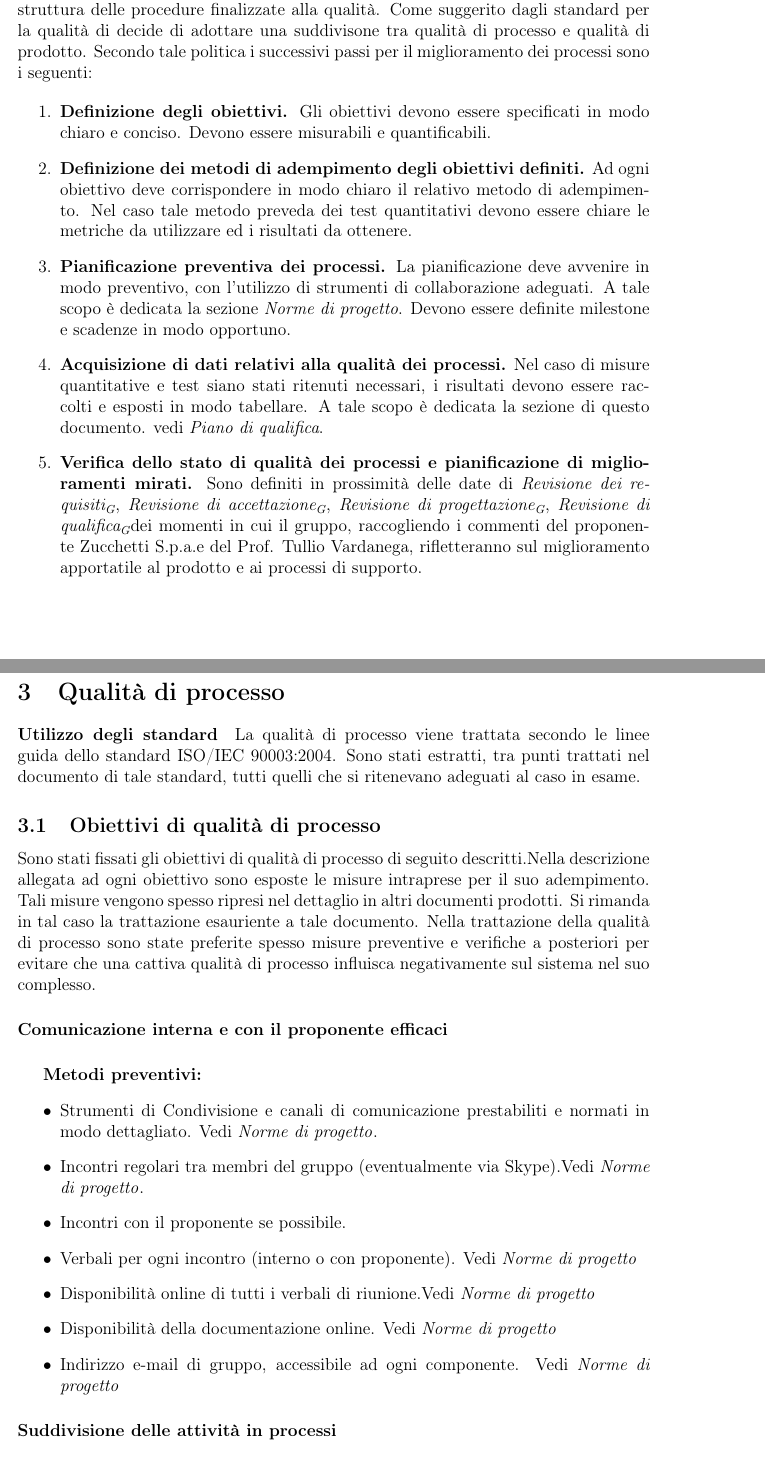
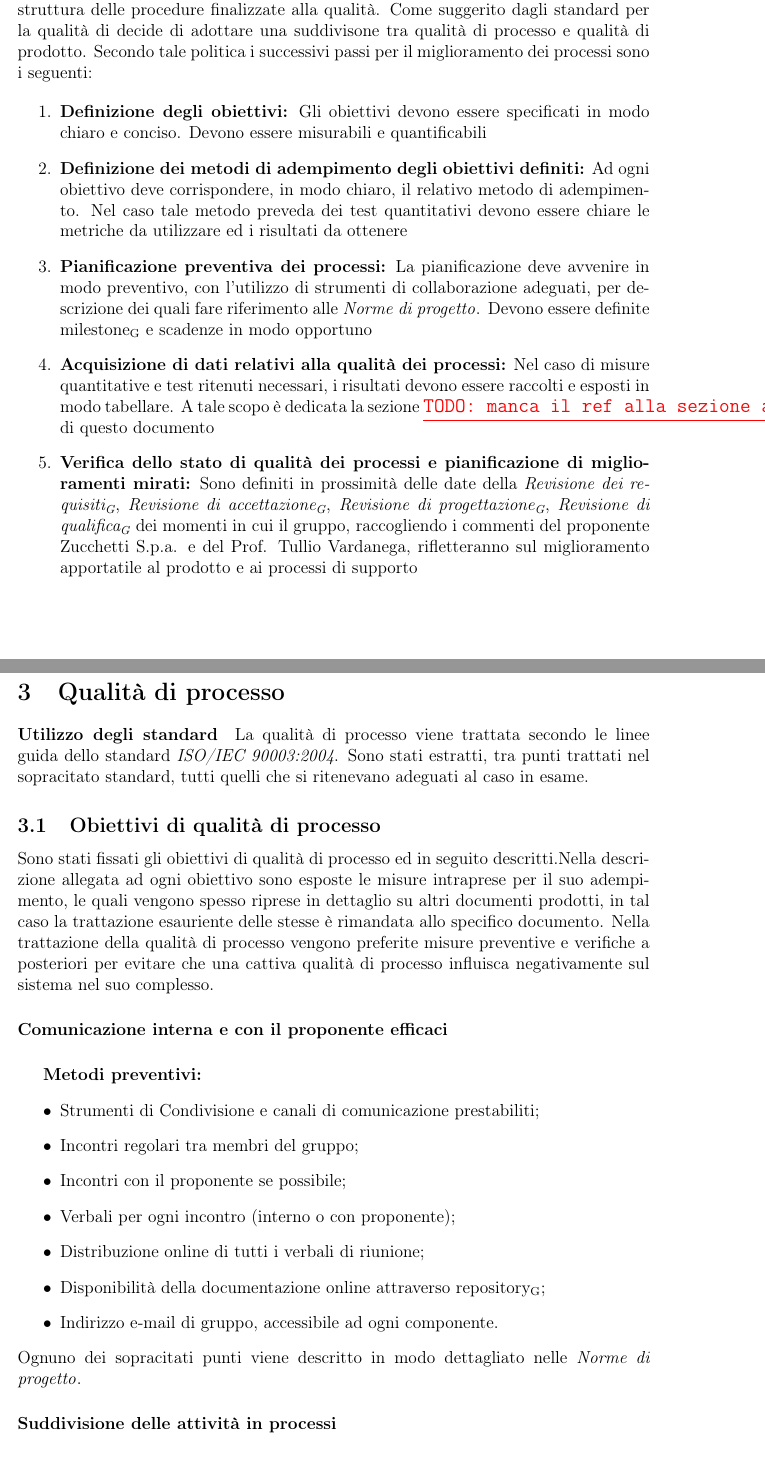
Before and after one commit to waltersandon/starware.swe15, a LaTeX document (doc/1_RR/esterni/PianoDiQualifica/PianoDiQualifica.tex, which reads doc/glossario/glossario.tex): two parts of pages 7 and 8 of 19, joined at a grey line, cut so that both start at the same text. Compiled offline with pdfLaTeX.

Commit message:
Pdp Verifica - modifiche riferimenti al glossario / PdQ - inizio Verifica

```diff
--- a/doc/1_RR/esterni/PianoDiQualifica/PianoDiQualifica.tex
+++ b/doc/1_RR/esterni/PianoDiQualifica/PianoDiQualifica.tex
@@ -132,37 +133,35 @@ Al fine di evitare ogni ambiguità di linguaggio e massimizzare la comprensione
 Il sistema di supporto alla qualità è l'apparato che definisce l'organizzazione e la struttura delle procedure finalizzate alla qualità. Come suggerito dagli standard per la qualità di decide di adottare una suddivisone tra qualità di processo e qualità di prodotto. Secondo tale politica i successivi passi per il miglioramento dei processi sono i seguenti:
 
 \begin{enumerate}
-	\item \textbf {Definizione degli obiettivi.} Gli obiettivi devono essere specificati in modo chiaro e conciso. Devono essere misurabili e quantificabili.
-	\item \textbf{Definizione dei metodi di adempimento degli obiettivi definiti.} Ad ogni obiettivo deve corrispondere in modo chiaro il relativo metodo di adempimento. Nel caso tale metodo preveda dei test quantitativi devono essere chiare le metriche da utilizzare ed i risultati da ottenere.
-	\item \textbf{Pianificazione preventiva dei processi.} La pianificazione deve avvenire in modo preventivo, con l'utilizzo di strumenti di collaborazione adeguati. A tale scopo è dedicata la sezione \NdP. Devono essere definite milestone e scadenze in modo opportuno.
-	\item \textbf{Acquisizione di dati relativi alla qualità dei processi.} Nel caso di misure quantitative e test siano stati ritenuti necessari, i risultati devono essere raccolti e esposti in modo tabellare. A tale scopo è dedicata la sezione di questo documento. vedi \PdQ.
-
-	\item \textbf{Verifica dello stato di qualità dei processi e pianificazione di miglioramenti mirati.}
-	Sono definiti in prossimità delle date di \RR, \RA, \RP, \RQ dei momenti in cui il gruppo, raccogliendo i commenti del proponente \Zucchetti e del \Vardanega, rifletteranno sul miglioramento apportatile al prodotto e ai processi di supporto.
-
+	\item \textbf {Definizione degli obiettivi:} Gli obiettivi devono essere specificati in modo chiaro e conciso. Devono essere misurabili e quantificabili
+	\item \textbf{Definizione dei metodi di adempimento degli obiettivi definiti:} Ad ogni obiettivo deve corrispondere, in modo chiaro, il relativo metodo di adempimento. Nel caso tale metodo preveda dei test quantitativi devono essere chiare le metriche da utilizzare ed i risultati da ottenere
+	\item \textbf{Pianificazione preventiva dei processi:} La pianificazione deve avvenire in modo preventivo, con l'utilizzo di strumenti di collaborazione adeguati, per descrizione dei quali fare riferimento alle \NdP{}. Devono essere definite \mgls{milestone} e scadenze in modo opportuno
+	\item \textbf{Acquisizione di dati relativi alla qualità dei processi:} Nel caso di misure quantitative e test ritenuti necessari, i risultati devono essere raccolti e esposti in modo tabellare. A tale scopo è dedicata la sezione \TODO{manca il ref alla sezione adeguata} di questo documento
+	\item \textbf{Verifica dello stato di qualità dei processi e pianificazione di miglioramenti mirati:}
+	Sono definiti in prossimità delle date della \RR{}, \RA{}, \RP{}, \RQ{} dei momenti in cui il gruppo, raccogliendo i commenti del proponente \Zucchetti{} e del \Vardanega{}, rifletteranno sul miglioramento apportatile al prodotto e ai processi di supporto
 \end{enumerate}
 
 \newpage
 
 \section{Qualità di processo}
 \paragraph{Utilizzo degli standard}
-La qualità di processo viene trattata secondo le linee guida dello standard ISO/IEC 90003:2004. Sono stati estratti, tra punti trattati nel documento di tale standard, tutti quelli che si ritenevano adeguati al caso in esame.
+La qualità di processo viene trattata secondo le linee guida dello standard \textit{ISO/IEC 90003:2004}. Sono stati estratti, tra punti trattati nel sopracitato standard, tutti quelli che si ritenevano adeguati al caso in esame.
 \subsection{Obiettivi di qualità di processo}
-Sono stati fissati gli obiettivi di qualità di processo di seguito descritti.Nella descrizione allegata ad ogni obiettivo sono esposte le misure intraprese per il suo adempimento. Tali misure vengono spesso ripresi nel dettaglio in altri documenti prodotti. Si rimanda in tal caso la trattazione esauriente a tale documento.
-Nella trattazione della qualità di processo sono state preferite spesso misure preventive e verifiche a posteriori per evitare che una cattiva qualità di processo influisca negativamente sul sistema nel suo complesso.
+Sono stati fissati gli obiettivi di qualità di processo ed in seguito descritti.Nella descrizione allegata ad ogni obiettivo sono esposte le misure intraprese per il suo adempimento, le quali vengono spesso riprese in dettaglio su altri documenti prodotti, in tal caso la trattazione esauriente delle stesse è rimandata allo specifico documento.
+Nella trattazione della qualità di processo vengono preferite misure preventive e verifiche a posteriori per evitare che una cattiva qualità di processo influisca negativamente sul sistema nel suo complesso.
 
 \paragraph{Comunicazione interna e con il proponente efficaci}
 \subparagraph{Metodi preventivi:}
 \begin{itemize}
-	\item Strumenti di Condivisione e canali di comunicazione prestabiliti e normati in modo dettagliato. Vedi \NdP{}.
-	\item Incontri regolari tra membri del gruppo (eventualmente via Skype).Vedi \NdP{}.
-	\item Incontri con il proponente se possibile.
-	\item Verbali per ogni incontro (interno o con proponente). Vedi \NdP{}
-	\item Disponibilità online di tutti i verbali di riunione.Vedi \NdP{}
-	\item Disponibilità della documentazione online. Vedi \NdP
-	\item Indirizzo e-mail di gruppo, accessibile ad ogni componente. Vedi \NdP{}
+	\item Strumenti di Condivisione e canali di comunicazione prestabiliti;
+	\item Incontri regolari tra membri del gruppo;
+	\item Incontri con il proponente se possibile;
+	\item Verbali per ogni incontro (interno o con proponente);
+	\item Distribuzione online di tutti i verbali di riunione;
+	\item Disponibilità della documentazione online attraverso \mgls{repository};
+	\item Indirizzo e-mail di gruppo, accessibile ad ogni componente.
 \end{itemize}
-
+Ognuno dei sopracitati punti viene descritto in modo dettagliato nelle \NdP{}.
 \paragraph{Suddivisione delle attività in processi}
 \subparagraph{Metodi preventivi:}
 \begin{itemize}
--- a/doc/glossario/glossario.tex
+++ b/doc/glossario/glossario.tex
@@ -521,3 +521,8 @@ Web}
 	name=Gulpease,
 	description={è un indice di leggibilità di un testo tarato sulla lingua italiana. Rispetto ad altri ha il vantaggio di utilizzare la lunghezza delle parole in lettere anziché in sillabe, semplificandone il calcolo automatico}
 }
+
+\newglossaryentry{pdca} {
+	name=PDCA,
+	description={\TODO{}}
+}
```
Also changed, not shown: doc/1_RR/esterni/PianoDiProgetto/PianoDiProgetto.tex (+1 -1 lines), doc/1_RR/esterni/PianoDiQualifica/PianoDiQualifica.tex (35 more changed lines).
